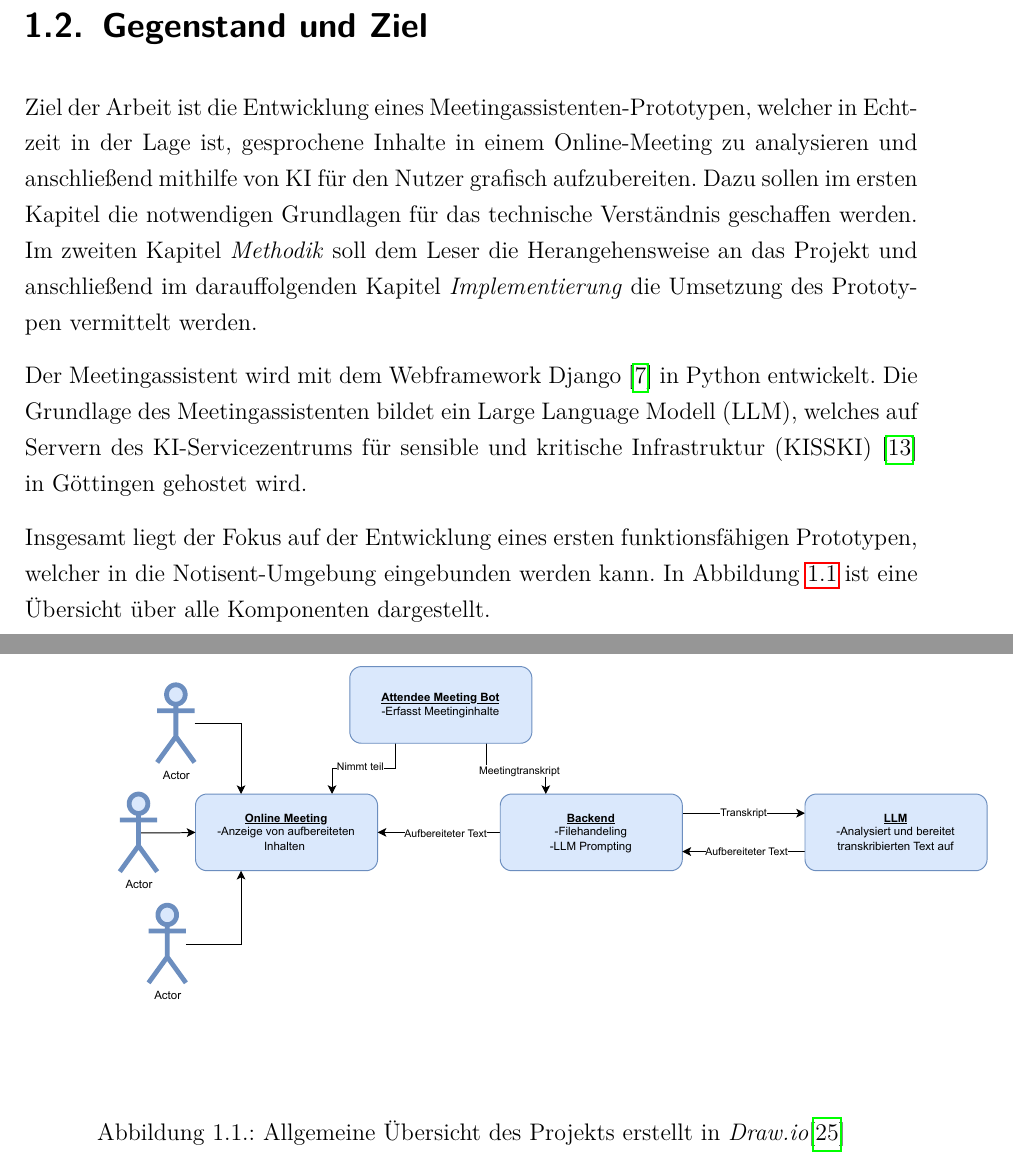
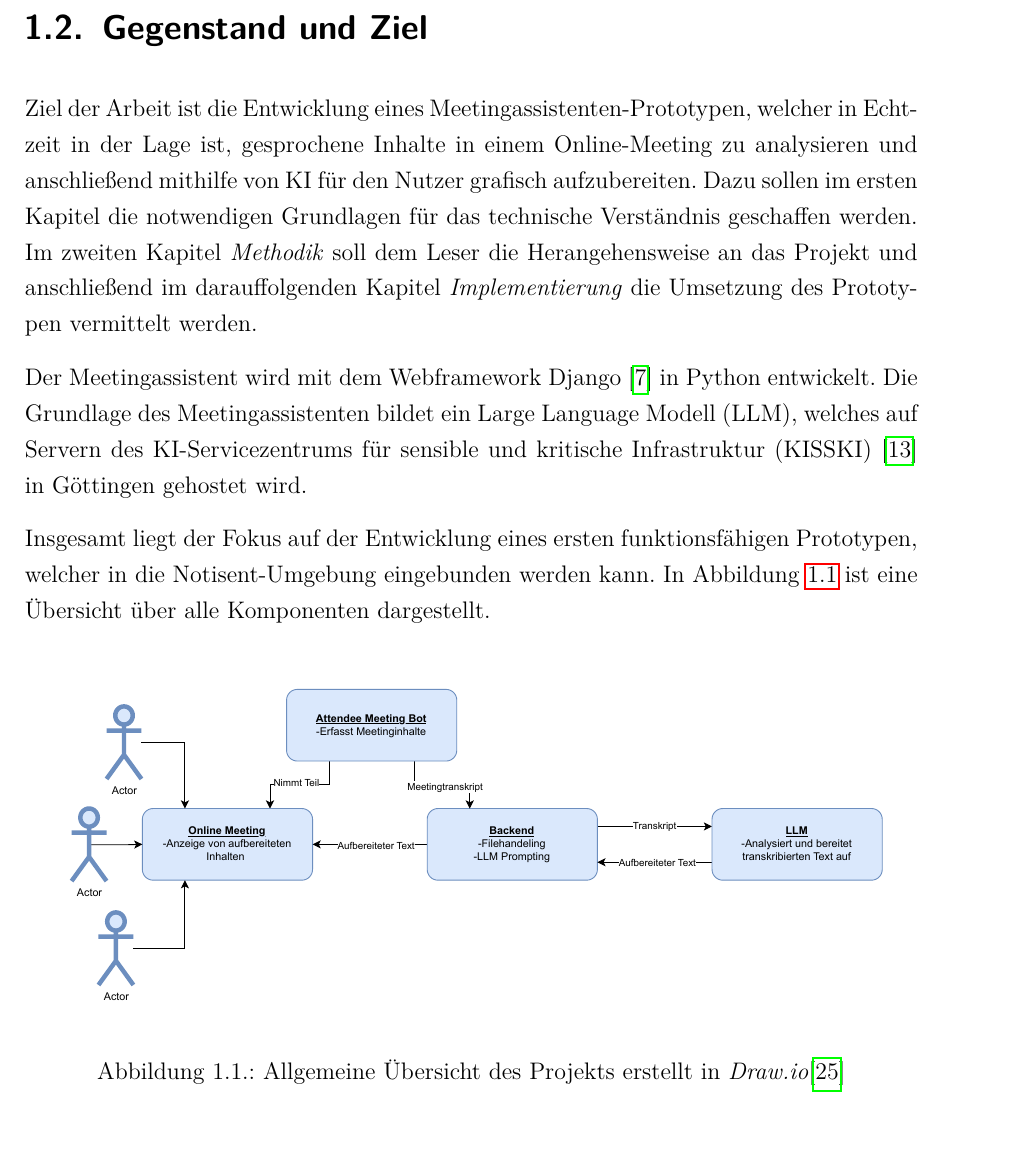
Before and after one commit to yanohainski/masterarbeit_text, a LaTeX thesis (main.tex, which reads 01_Einleitung.tex): two parts of pages 11 and 12 of 150 before the commit and part of page 11 of 149 after it, the two joined at a grey line, cut so that both start at the same text, the shorter picture padded with empty space. Compiled offline with pdfLaTeX.

Commit message:
Bild highlevel_overview angepasst

```diff
--- a/01_Einleitung.tex
+++ b/01_Einleitung.tex
@@ -24,7 +25,7 @@ Insgesamt liegt der Fokus auf der Entwicklung eines ersten funktionsfähigen Pro
 
 \begin{figure}[h]
 \centering
-\includegraphics[height=0.4\textheight]{Bilder/highlevel_overview.drawio.pdf}
+\includegraphics[height=0.3\textheight]{Bilder/highlevel_overview.drawio (1).pdf}
 \caption{Allgemeine Übersicht des Projekts erstellt in \textit{Draw.io}\cite{draw}}
 \label{highlevel}
 \end{figure}
```
Also changed, not shown: Bilder/highlevel_overview.drawio (1).pdf (added), 01_Einleitung.tex (3 more changed lines).
